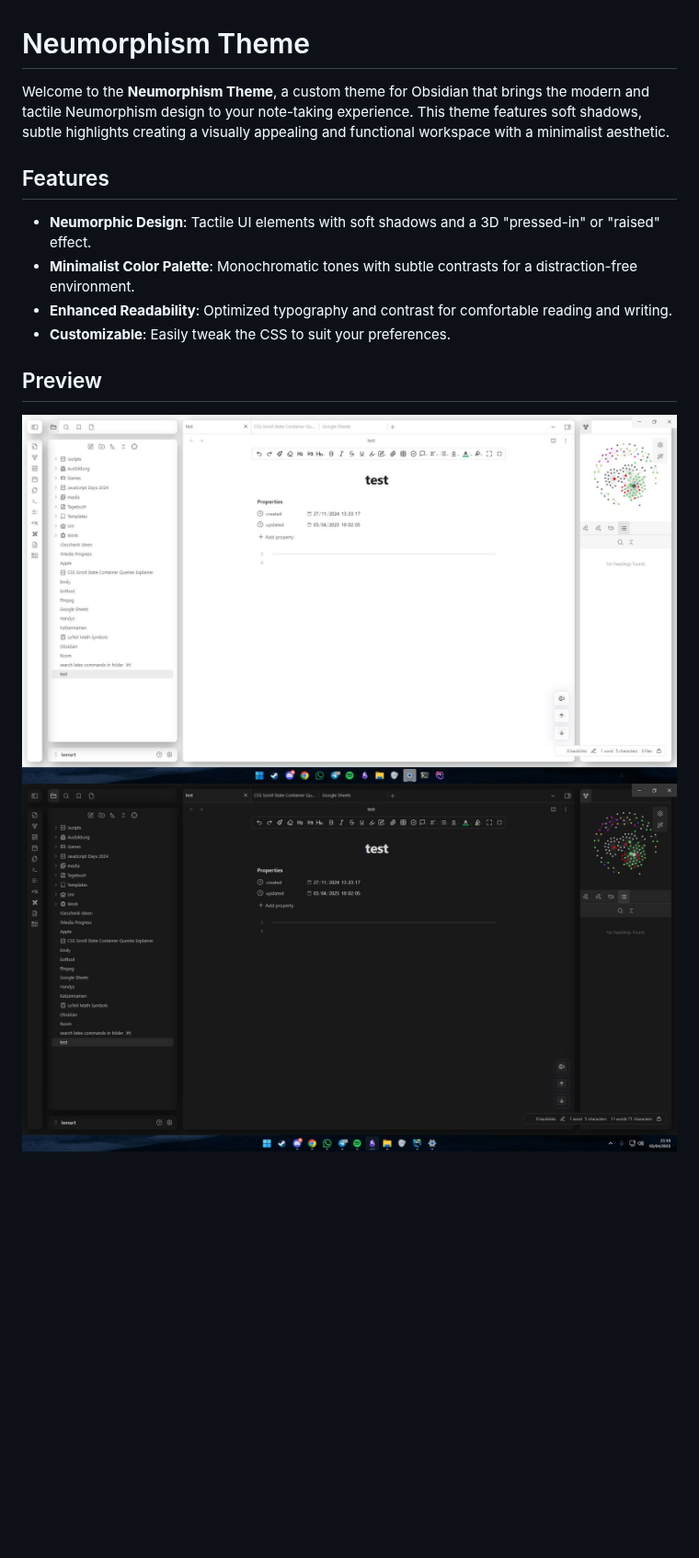
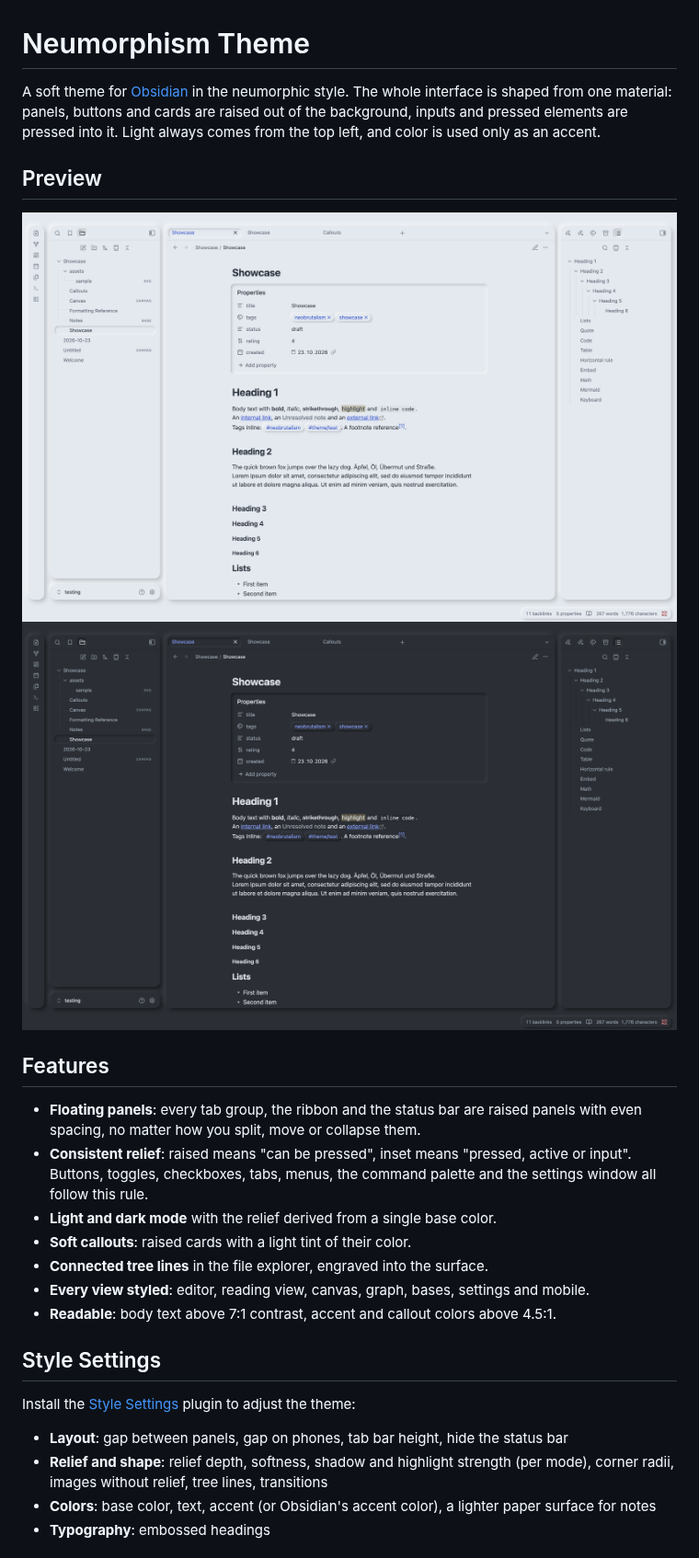
Before and after one commit to LennZone/Neumorphism, a Markdown page: README.md, the part around one of its changes. Shown at 92% size. Rendered like a GitHub page; pictures changed too: neumorphism-dark.png, neumorphism-light.png; blank space fills up the shorter version.

Commit message:
docs: update README and screenshots for 2.0

```diff
--- a/README.md
+++ b/README.md
@@ -1,13 +1,28 @@
 # Neumorphism Theme
 
-Welcome to the **Neumorphism Theme**, a custom theme for Obsidian that brings the modern and tactile Neumorphism design to your note-taking experience. This theme features soft shadows, subtle highlights creating a visually appealing and functional workspace with a minimalist aesthetic.
+A soft theme for [Obsidian](https://obsidian.md) in the neumorphic style. The whole interface is shaped from one material: panels, buttons and cards are raised out of the background, inputs and pressed elements are pressed into it. Light always comes from the top left, and color is used only as an accent.
+
+## Preview
+
+<img src="neumorphism-light.png" alt="Neumorphism in light mode" width="100%"/>
+<img src="neumorphism-dark.png" alt="Neumorphism in dark mode" width="100%"/>
 
 ## Features
-- **Neumorphic Design**: Tactile UI elements with soft shadows and a 3D "pressed-in" or "raised" effect.
-- **Minimalist Color Palette**: Monochromatic tones with subtle contrasts for a distraction-free environment.
-- **Enhanced Readability**: Optimized typography and contrast for comfortable reading and writing.
-- **Customizable**: Easily tweak the CSS to suit your preferences.
 
-## Preview
-<img src="neumorphism-light.png" alt="neumorphism light" width="100%"/>
-<img src="neumorphism-dark.png" alt="neumorphism dark" width="100%"/>
+- **Floating panels**: every tab group, the ribbon and the status bar are raised panels with even spacing, no matter how you split, move or collapse them.
+- **Consistent relief**: raised means "can be pressed", inset means "pressed, active or input". Buttons, toggles, checkboxes, tabs, menus, the command palette and the settings window all follow this rule.
+- **Light and dark mode** with the relief derived from a single base color.
+- **Soft callouts**: raised cards with a light tint of their color.
+- **Connected tree lines** in the file explorer, engraved into the surface.
+- **Every view styled**: editor, reading view, canvas, graph, bases, settings and mobile.
+- **Readable**: body text above 7:1 contrast, accent and callout colors above 4.5:1.
+
+## Style Settings
+
+Install the [Style Settings](https://github.com/mgmeyers/obsidian-style-settings) plugin to adjust the theme:
+
+- **Layout**: gap between panels, gap on phones, tab bar height, hide the status bar
+- **Relief and shape**: relief depth, softness, shadow and highlight strength (per mode), corner radii, images without relief, tree lines, transitions
+- **Colors**: base color, text, accent (or Obsidian's accent color), a lighter paper surface for notes
+- **Typography**: embossed headings
+
```
Also changed, not shown: other parts of README.md (+12 -3 lines), thumbnail.png.
